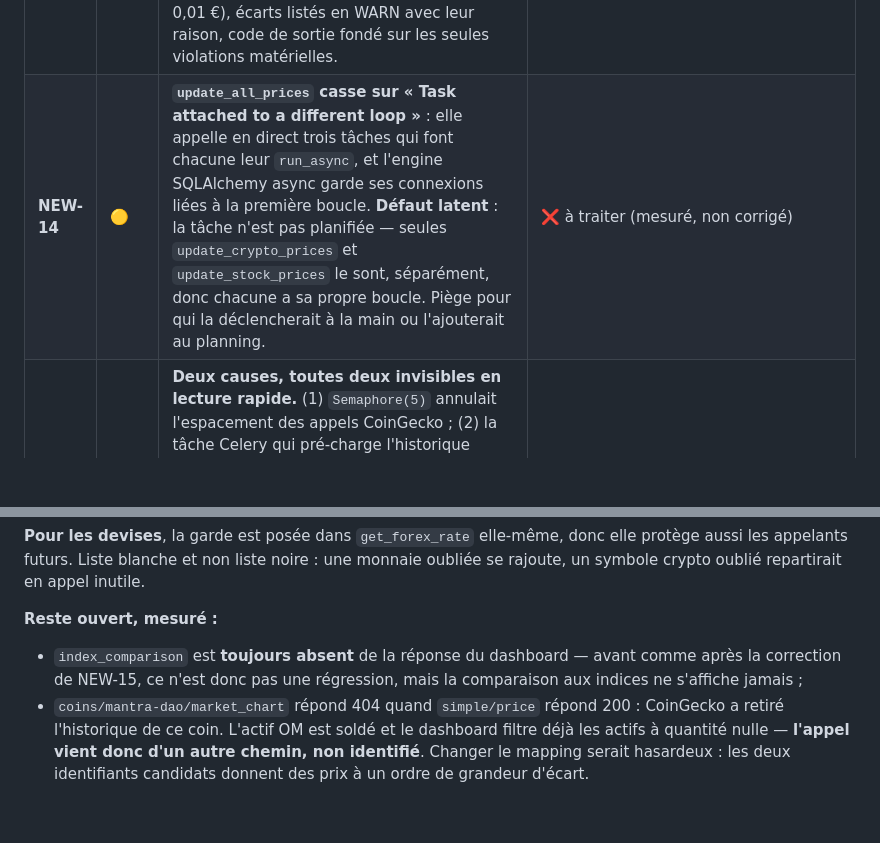
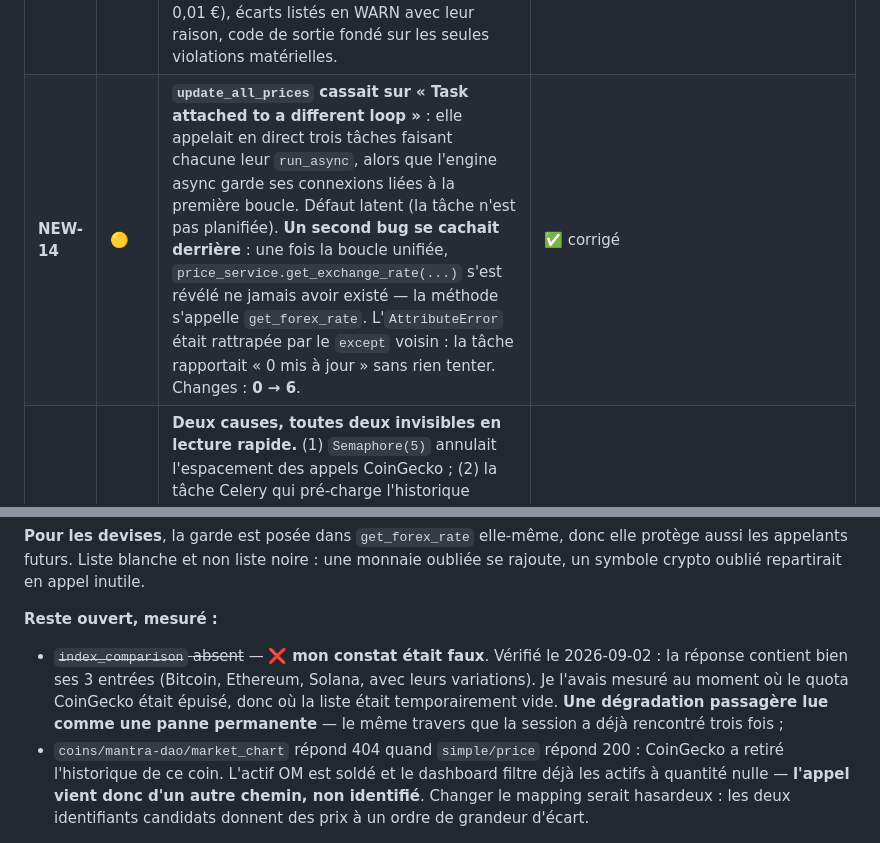
Before and after one commit to Loannb8733/InvestAI, a Markdown page: docs/audit/BACKLOG.md, 2 parts joined by grey strips. GitHub-like rendering; blank space fills up the shorter version.

Commit message:
docs(backlog): NEW-14 corrigé, et rectification sur index_comparison
NEW-14 cachait un second bug : get_exchange_rate n'a jamais existé sur
PriceService. L'AttributeError était avalée, la tâche rapportait un succès
vide. Taux de change : 0 → 6.

Rectification : j'avais écrit que index_comparison ne s'affichait jamais.
C'est faux — la réponse contient ses 3 entrées. Je l'avais mesuré pendant
que le quota CoinGecko était épuisé.

Co-Authored-By: Claude Opus 5 <noreply@anthropic.com>

```diff
--- a/docs/audit/BACKLOG.md
+++ b/docs/audit/BACKLOG.md
@@ -110,7 +110,7 @@ mentionnait. Le 8,5/10 de design reste néanmoins une hypothèse : 7 écrans sur
 | **NEW-09** | 🔴 | **La sync fabriquait des ajustements annulant ses propres trades.** La réconciliation de solde comparait notre quantité à celle de l'exchange sans tenir compte des trades qu'elle venait d'écrire : le 2026-08-04 sur Kraken, 4 achats (BTC 0,00332921 · ETH 0,02996601 · PAXG 0,00689502 · SOL 0,37863) ont chacun été suivis d'un « Ajustement balance » de quantité EXACTEMENT égale et de sens opposé. L'historique perdait les achats, le solde les gardait — et l'écart se lisait ensuite comme un « historique incomplet », d'où NEW-06. → `contradicts_recent_trade()`. | ✅ corrigé + 4 lignes supprimées |
 | **NEW-10** | 🔴 | **199 transactions sans `executed_at`** (152 TRANSFER_IN, 47 TRANSFER_OUT). Le FIFO trie par `(executed_at ?? epoch, …)` : sans date, la ligne est rejouée en 1970, AVANT tout achat, sur un stock vide — elle ne retire donc aucun coût, alors que la somme signée la décompte. **C'est la racine de la divergence CUMP/FIFO du ticket FIN-03.** Les 3 sites concernés (ajustement de balance, import initial, mise à zéro) datent désormais leurs écritures. | ✅ corrigé |
 | **NEW-11** | 🟡 | L'invariant `check_holdings_qty` sortait en échec pour tout écart, même d'un millionième d'euro : le watchdog était rouge en permanence, donc plus lu. → Seuil de matérialité (position soldée < 1 € · écart < 0,01 €), écarts listés en WARN avec leur raison, code de sortie fondé sur les seules violations matérielles. | ✅ corrigé |
-| **NEW-14** | 🟡 | **`update_all_prices` casse sur « Task attached to a different loop »** : elle appelle en direct trois tâches qui font chacune leur `run_async`, et l'engine SQLAlchemy async garde ses connexions liées à la première boucle. **Défaut latent** : la tâche n'est pas planifiée — seules `update_crypto_prices` et `update_stock_prices` le sont, séparément, donc chacune a sa propre boucle. Piège pour qui la déclencherait à la main ou l'ajouterait au planning. | ❌ à traiter (mesuré, non corrigé) |
+| **NEW-14** | 🟡 | **`update_all_prices` cassait sur « Task attached to a different loop »** : elle appelait en direct trois tâches faisant chacune leur `run_async`, alors que l'engine async garde ses connexions liées à la première boucle. Défaut latent (la tâche n'est pas planifiée). **Un second bug se cachait derrière** : une fois la boucle unifiée, `price_service.get_exchange_rate(...)` s'est révélé ne jamais avoir existé — la méthode s'appelle `get_forex_rate`. L'`AttributeError` était rattrapée par le `except` voisin : la tâche rapportait « 0 mis à jour » sans rien tenter. Changes : **0 → 6**. | ✅ corrigé |
 | **NEW-13** | 🔴 | **Deux causes, toutes deux invisibles en lecture rapide.** (1) `Semaphore(5)` annulait l'espacement des appels CoinGecko ; (2) la tâche Celery qui pré-charge l'historique écrivait dans des clés que personne ne lisait. **`/predictions/market-cycle` répondait en 65 s à 92 s**, le bandeau de régime restant en squelette pendant tout ce temps. **Ma première explication était fausse** : ni le nombre d'actifs (7, pas 56), ni l'absence de parallélisme (`asyncio.gather` était déjà en place). La cause : `Semaphore(5)` laissait 5 coroutines entrer ensemble dans la section critique, lire le même horodatage et repartir à la même milliseconde — le délai de 1,2 s retardait une rafale sans jamais l'espacer. D'où les 429, puis 10 s + 20 s + 30 s de backoff par symbole, pour finir sans donnée. | ✅ **corrigé** — `Lock`, backoff plafonné, budget de temps partagé, et lecture réconciliée avec le cache Celery |
 | **NEW-12** | 🟠 | **Le garde-fou des scripts dangereux ne protégeait pas dans un environnement dégradé.** `require_consent()` était appelé en fin de fichier, donc après `from app.core.database import …`. Or ces scripts font `sys.path.insert(0, "/app")` — le chemin du conteneur. Hors conteneur, l'import échouait sur `ModuleNotFoundError` avant que le garde soit atteint : sortie en code 1, mais sans message et pour la mauvaise raison. **La CI était rouge depuis 6 exécutions** pour cette raison. → Refus remonté au-dessus de tout import applicatif (stdlib seule) + second `sys.path.insert` portable. | ✅ corrigé, CI verte |
 
@@ -351,9 +351,11 @@ rajoute, un symbole crypto oublié repartirait en appel inutile.
 
 **Reste ouvert, mesuré :**
 
-- `index_comparison` est **toujours absent** de la réponse du dashboard — avant comme après
-  la correction de NEW-15, ce n'est donc pas une régression, mais la comparaison aux
-  indices ne s'affiche jamais ;
+- ~~`index_comparison` absent~~ — ❌ **mon constat était faux**. Vérifié le 2026-09-02 :
+  la réponse contient bien ses 3 entrées (Bitcoin, Ethereum, Solana, avec leurs
+  variations). Je l'avais mesuré au moment où le quota CoinGecko était épuisé, donc où la
+  liste était temporairement vide. **Une dégradation passagère lue comme une panne
+  permanente** — le même travers que la session a déjà rencontré trois fois ;
 - `coins/mantra-dao/market_chart` répond 404 quand `simple/price` répond 200 : CoinGecko a
   retiré l'historique de ce coin. L'actif OM est soldé et le dashboard filtre déjà les
   actifs à quantité nulle — **l'appel vient donc d'un autre chemin, non identifié**.
```
